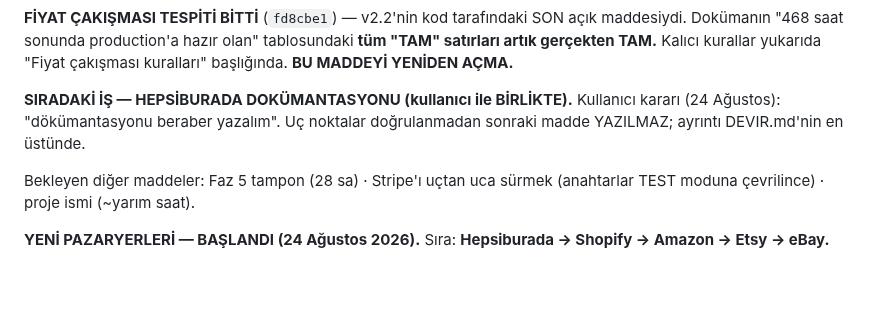
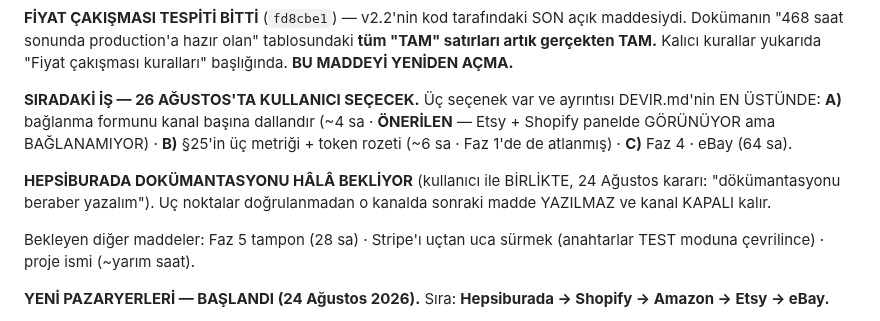
Before and after one commit to ahmethamdi/entegrasyon, a Markdown page: CLAUDE.md, the part around the change. Drawn GitHub-style; blank space fills up the shorter version.

```diff
--- a/CLAUDE.md
+++ b/CLAUDE.md
@@ -2183,10 +2183,16 @@ production'a hazır olan" tablosundaki **tüm "TAM" satırları artık
 gerçekten TAM.** Kalıcı kurallar yukarıda "Fiyat çakışması kuralları"
 başlığında. **BU MADDEYİ YENİDEN AÇMA.**
 
-**SIRADAKİ İŞ — HEPSİBURADA DOKÜMANTASYONU (kullanıcı ile BİRLİKTE).**
-Kullanıcı kararı (24 Ağustos): "dökümantasyonu beraber yazalım". Uç
-noktalar doğrulanmadan sonraki madde YAZILMAZ; ayrıntı DEVIR.md'nin en
-üstünde.
+**SIRADAKİ İŞ — 26 AĞUSTOS'TA KULLANICI SEÇECEK.** Üç seçenek var ve
+ayrıntısı DEVIR.md'nin EN ÜSTÜNDE:
+**A)** bağlanma formunu kanal başına dallandır (~4 sa · **ÖNERİLEN** —
+Etsy + Shopify panelde GÖRÜNÜYOR ama BAĞLANAMIYOR) ·
+**B)** §25'in üç metriği + token rozeti (~6 sa · Faz 1'de de atlanmış) ·
+**C)** Faz 4 · eBay (64 sa).
+
+**HEPSİBURADA DOKÜMANTASYONU HÂLÂ BEKLİYOR** (kullanıcı ile BİRLİKTE,
+24 Ağustos kararı: "dökümantasyonu beraber yazalım"). Uç noktalar
+doğrulanmadan o kanalda sonraki madde YAZILMAZ ve kanal KAPALI kalır.
 
 Bekleyen diğer maddeler: Faz 5 tampon (28 sa) · Stripe'ı uçtan uca
 sürmek (anahtarlar TEST moduna çevrilince) · proje ismi (~yarım saat).
```
Also changed, not shown: DEVIR.md (+55 -4 lines).
